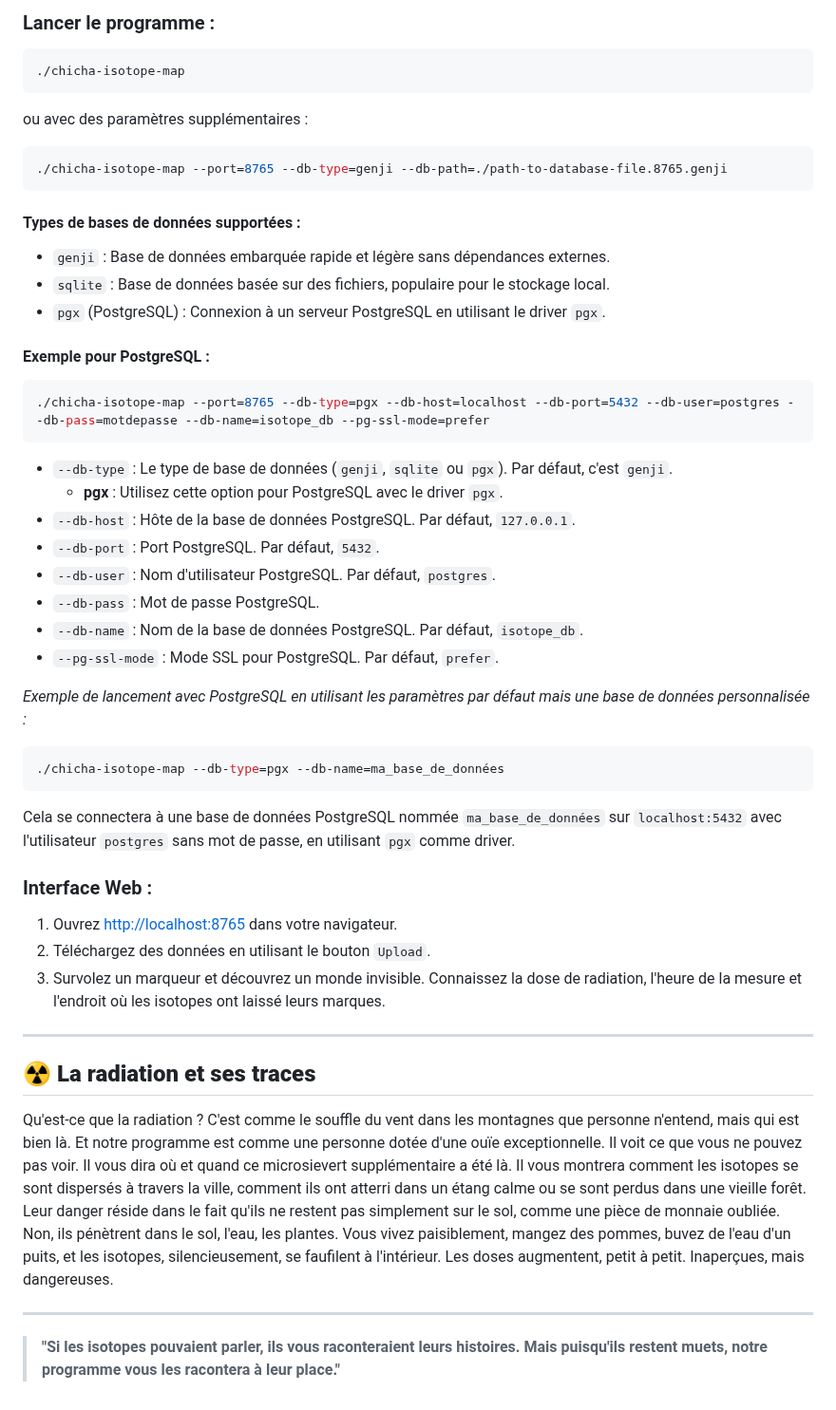
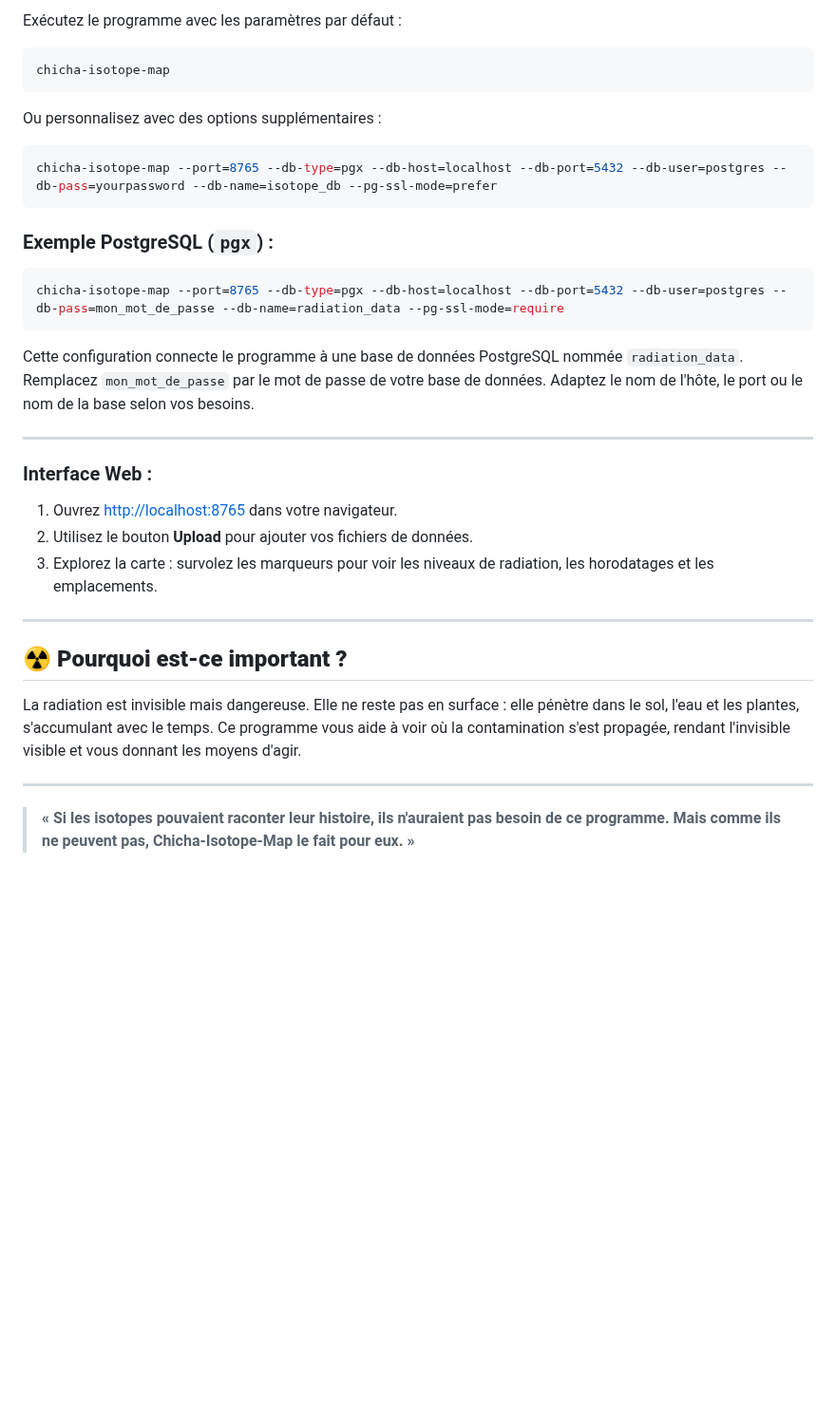
Before and after one commit to matveynator/chicha-isotope-map, a Markdown page: doc/README_FR.md, the part around one of its changes. Shown at 95% size. Rendered like a GitHub page; blank space fills up the shorter version.

````diff
--- a/doc/README_FR.md
+++ b/doc/README_FR.md
@@ -66,56 +62,35 @@ chmod +x ./chicha-isotope-map
 
-### Lancer le programme :
-
+Exécutez le programme avec les paramètres par défaut :
 ```bash
-./chicha-isotope-map
+chicha-isotope-map
 ```
 
-ou avec des paramètres supplémentaires :
-
+Ou personnalisez avec des options supplémentaires :
 ```bash
-./chicha-isotope-map --port=8765 --db-type=genji --db-path=./path-to-database-file.8765.genji
+chicha-isotope-map --port=8765 --db-type=pgx --db-host=localhost --db-port=5432 --db-user=postgres --db-pass=yourpassword --db-name=isotope_db --pg-ssl-mode=prefer
 ```
 
-#### Types de bases de données supportées :
-- `genji` : Base de données embarquée rapide et légère sans dépendances externes.
-- `sqlite` : Base de données basée sur des fichiers, populaire pour le stockage local.
-- `pgx` (PostgreSQL) : Connexion à un serveur PostgreSQL en utilisant le driver `pgx`.
-
-#### Exemple pour PostgreSQL :
-
+### Exemple PostgreSQL (`pgx`) :
 ```bash
-./chicha-isotope-map --port=8765 --db-type=pgx --db-host=localhost --db-port=5432 --db-user=postgres --db-pass=motdepasse --db-name=isotope_db --pg-ssl-mode=prefer
+chicha-isotope-map --port=8765 --db-type=pgx --db-host=localhost --db-port=5432 --db-user=postgres --db-pass=mon_mot_de_passe --db-name=radiation_data --pg-ssl-mode=require
 ```
 
-- `--db-type` : Le type de base de données (`genji`, `sqlite` ou `pgx`). Par défaut, c'est `genji`.
-  - **pgx** : Utilisez cette option pour PostgreSQL avec le driver `pgx`.
-- `--db-host` : Hôte de la base de données PostgreSQL. Par défaut, `127.0.0.1`.
-- `--db-port` : Port PostgreSQL. Par défaut, `5432`.
-- `--db-user` : Nom d'utilisateur PostgreSQL. Par défaut, `postgres`.
-- `--db-pass` : Mot de passe PostgreSQL.
-- `--db-name` : Nom de la base de données PostgreSQL. Par défaut, `isotope_db`.
-- `--pg-ssl-mode` : Mode SSL pour PostgreSQL. Par défaut, `prefer`.
+Cette configuration connecte le programme à une base de données PostgreSQL nommée `radiation_data`. Remplacez `mon_mot_de_passe` par le mot de passe de votre base de données. Adaptez le nom de l'hôte, le port ou le nom de la base selon vos besoins.
 
-_Exemple de lancement avec PostgreSQL en utilisant les paramètres par défaut mais une base de données personnalisée :_
-
-```bash
-./chicha-isotope-map --db-type=pgx --db-name=ma_base_de_données
-```
-
-Cela se connectera à une base de données PostgreSQL nommée `ma_base_de_données` sur `localhost:5432` avec l'utilisateur `postgres` sans mot de passe, en utilisant `pgx` comme driver.
+---
 
 ### Interface Web :
 
-1. Ouvrez <a href="http://localhost:8765" target="new">http://localhost:8765</a> dans votre navigateur.
-2. Téléchargez des données en utilisant le bouton `Upload`.
-3. Survolez un marqueur et découvrez un monde invisible. Connaissez la dose de radiation, l'heure de la mesure et l'endroit où les isotopes ont laissé leurs marques.
+1. Ouvrez [http://localhost:8765](http://localhost:8765) dans votre navigateur.
+2. Utilisez le bouton **Upload** pour ajouter vos fichiers de données.
+3. Explorez la carte : survolez les marqueurs pour voir les niveaux de radiation, les horodatages et les emplacements.
 
 ---
 
-## ☢️ **La radiation et ses traces**
+## ☢️ **Pourquoi est-ce important ?**
 
-Qu'est-ce que la radiation ? C'est comme le souffle du vent dans les montagnes que personne n'entend, mais qui est bien là. Et notre programme est comme une personne dotée d'une ouïe exceptionnelle. Il voit ce que vous ne pouvez pas voir. Il vous dira où et quand ce microsievert supplémentaire a été là. Il vous montrera comment les isotopes se sont dispersés à travers la ville, comment ils ont atterri dans un étang calme ou se sont perdus dans une vieille forêt. Leur danger réside dans le fait qu'ils ne restent pas simplement sur le sol, comme une pièce de monnaie oubliée. Non, ils pénètrent dans le sol, l'eau, les plantes. Vous vivez paisiblement, mangez des pommes, buvez de l'eau d'un puits, et les isotopes, silencieusement, se faufilent à l'intérieur. Les doses augmentent, petit à petit. Inaperçues, mais dangereuses.
+La radiation est invisible mais dangereuse. Elle ne reste pas en surface : elle pénètre dans le sol, l'eau et les plantes, s'accumulant avec le temps. Ce programme vous aide à voir où la contamination s'est propagée, rendant l'invisible visible et vous donnant les moyens d'agir.
 
 ---
 
-> **"Si les isotopes pouvaient parler, ils vous raconteraient leurs histoires. Mais puisqu'ils restent muets, notre programme vous les racontera à leur place."**
+> **« Si les isotopes pouvaient raconter leur histoire, ils n'auraient pas besoin de ce programme. Mais comme ils ne peuvent pas, Chicha-Isotope-Map le fait pour eux. »**
````
Also changed, not shown: other parts of doc/README_FR.md (+37 -41 lines).
